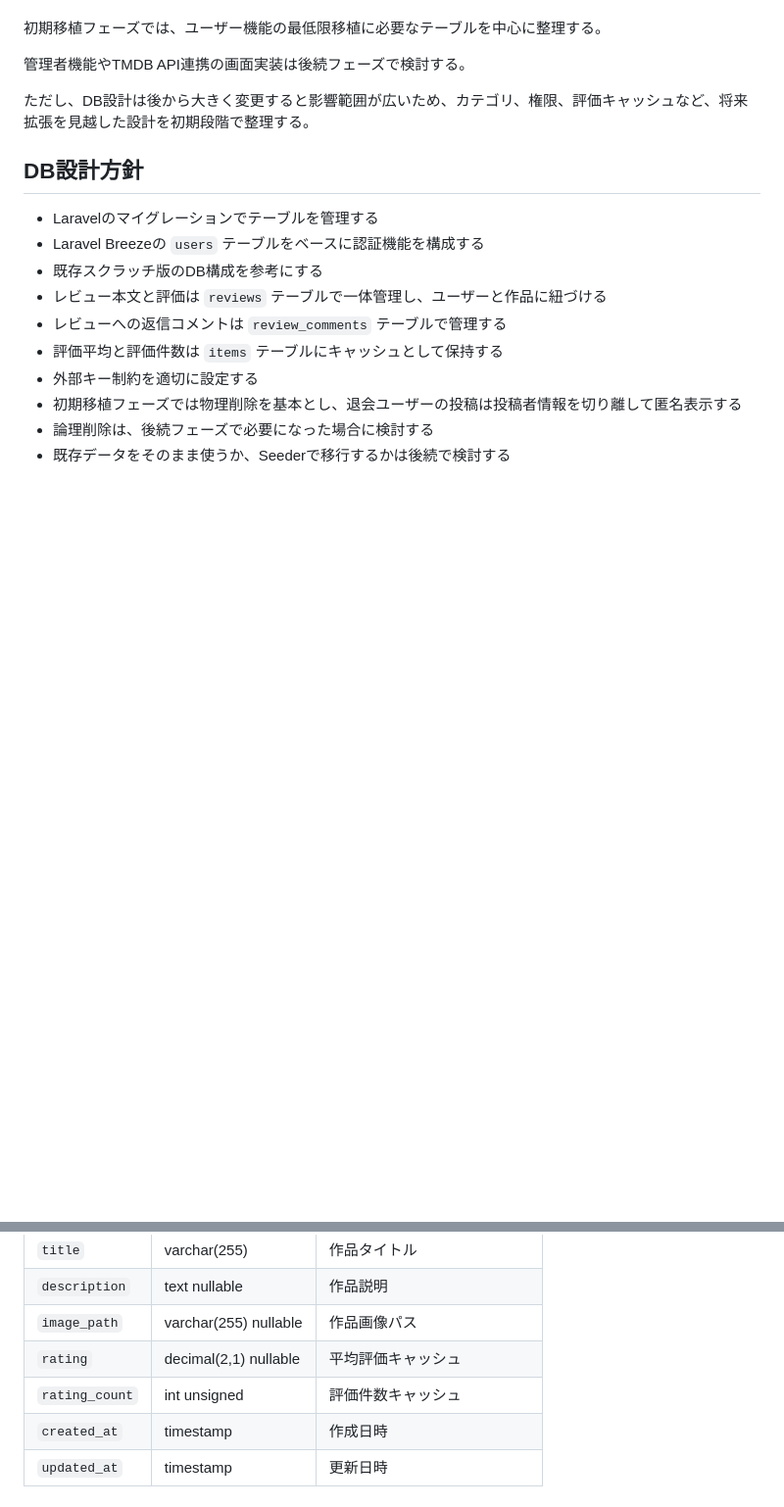
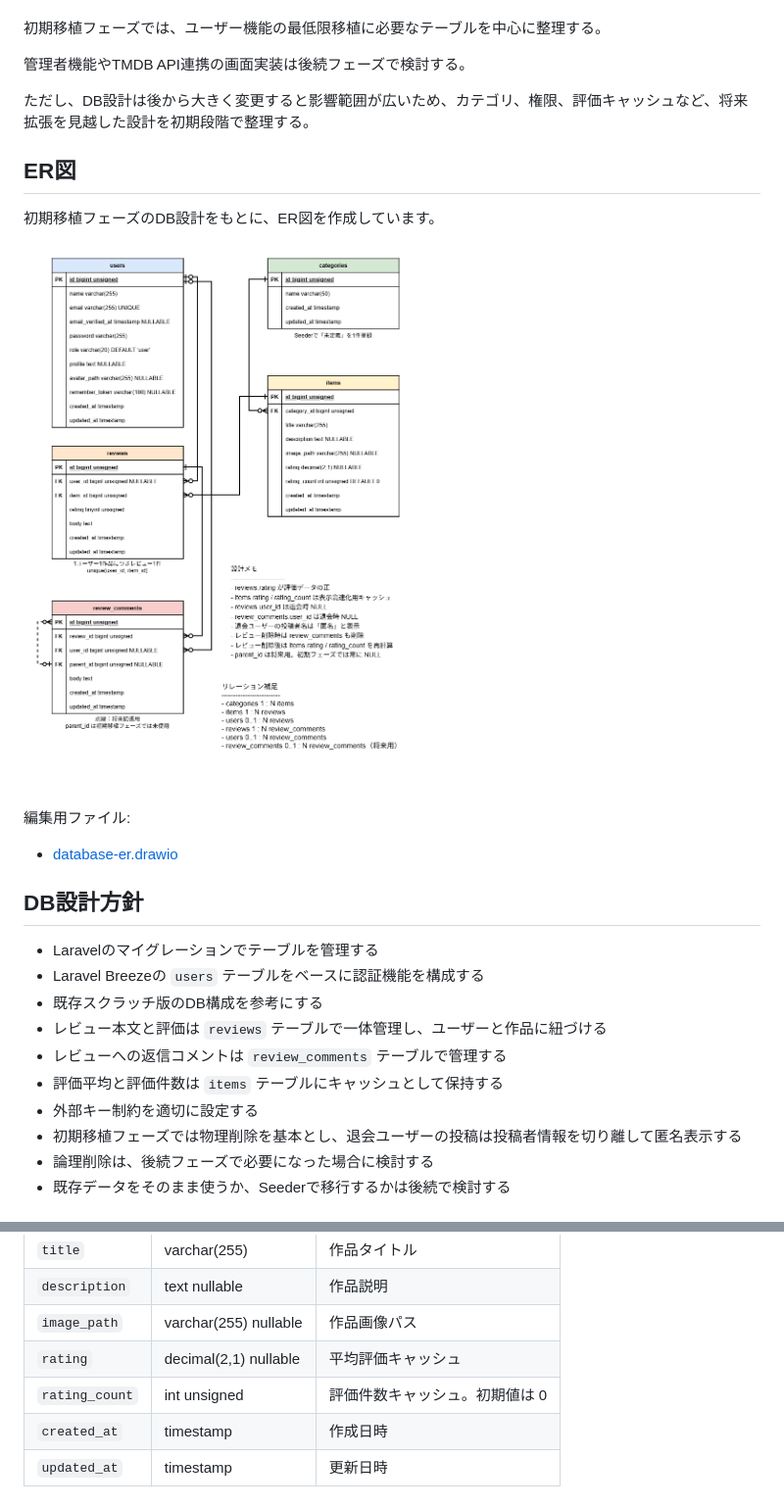
Before and after one commit to honda-dev-jp/review-app-laravel, a Markdown page: docs/DATABASE.md, 2 parts joined by grey strips. Shown: that part at 98% size. Drawn GitHub-style; pictures changed too: docs/images/database-er.png (added); blank space fills up the shorter version.

Commit message:
docs: DB設計にER図を追加

```diff
--- a/docs/DATABASE.md
+++ b/docs/DATABASE.md
@@ -11,6 +11,16 @@
 管理者機能やTMDB API連携の画面実装は後続フェーズで検討する。
 
 ただし、DB設計は後から大きく変更すると影響範囲が広いため、カテゴリ、権限、評価キャッシュなど、将来拡張を見越した設計を初期段階で整理する。
+
+## ER図
+
+初期移植フェーズのDB設計をもとに、ER図を作成しています。
+
+![ER図](./images/database-er.png)
+
+編集用ファイル:
+
+- [database-er.drawio](./diagrams/database-er.drawio)
 
 ## DB設計方針
 
@@ -96,7 +106,7 @@ MVPでは、登録済み作品の `category_id` は原則として `未定義`
 | `description` | text nullable | 作品説明 |
 | `image_path` | varchar(255) nullable | 作品画像パス |
 | `rating` | decimal(2,1) nullable | 平均評価キャッシュ |
-| `rating_count` | int unsigned | 評価件数キャッシュ |
+| `rating_count` | int unsigned | 評価件数キャッシュ。初期値は 0 |
 | `created_at` | timestamp | 作成日時 |
 | `updated_at` | timestamp | 更新日時 |
 
```
Also changed, not shown: 1 other file.
